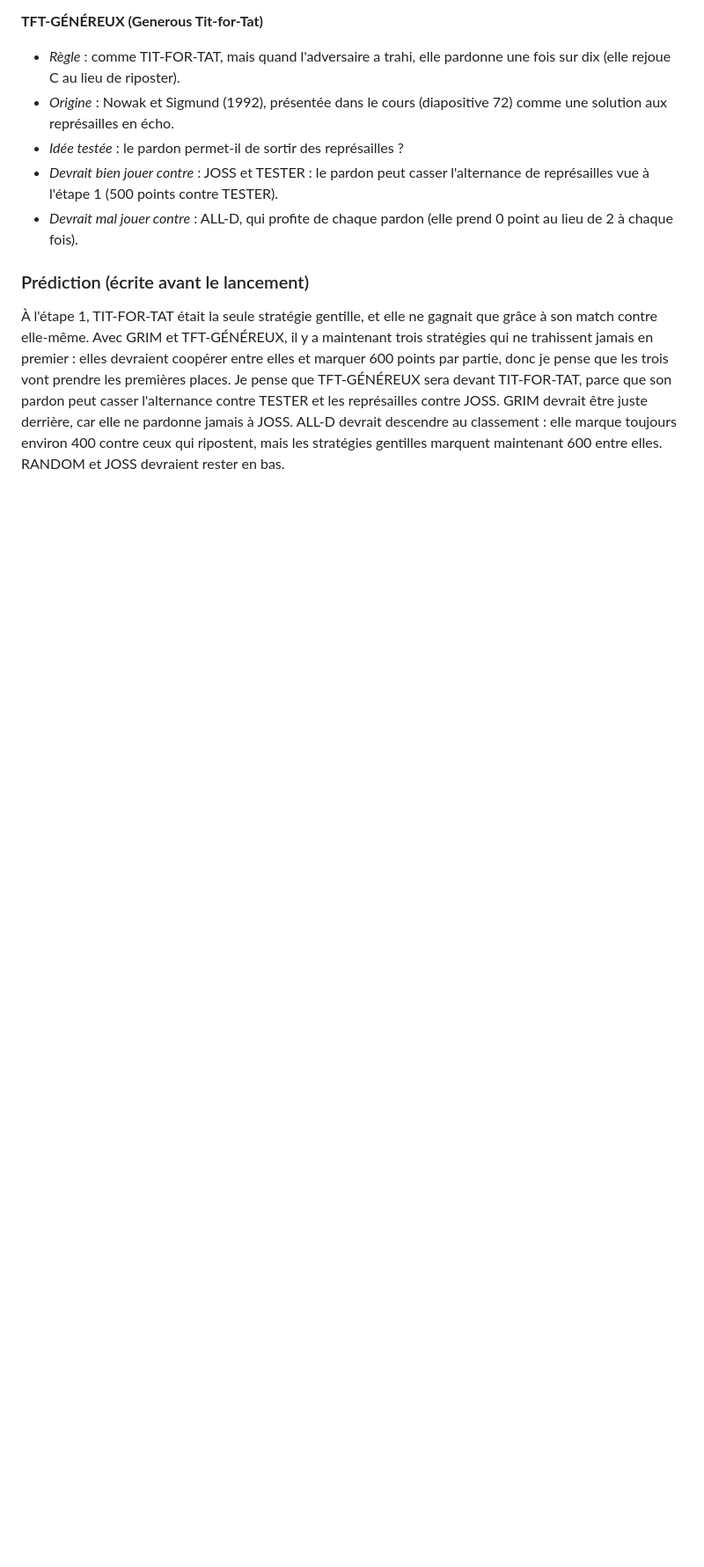
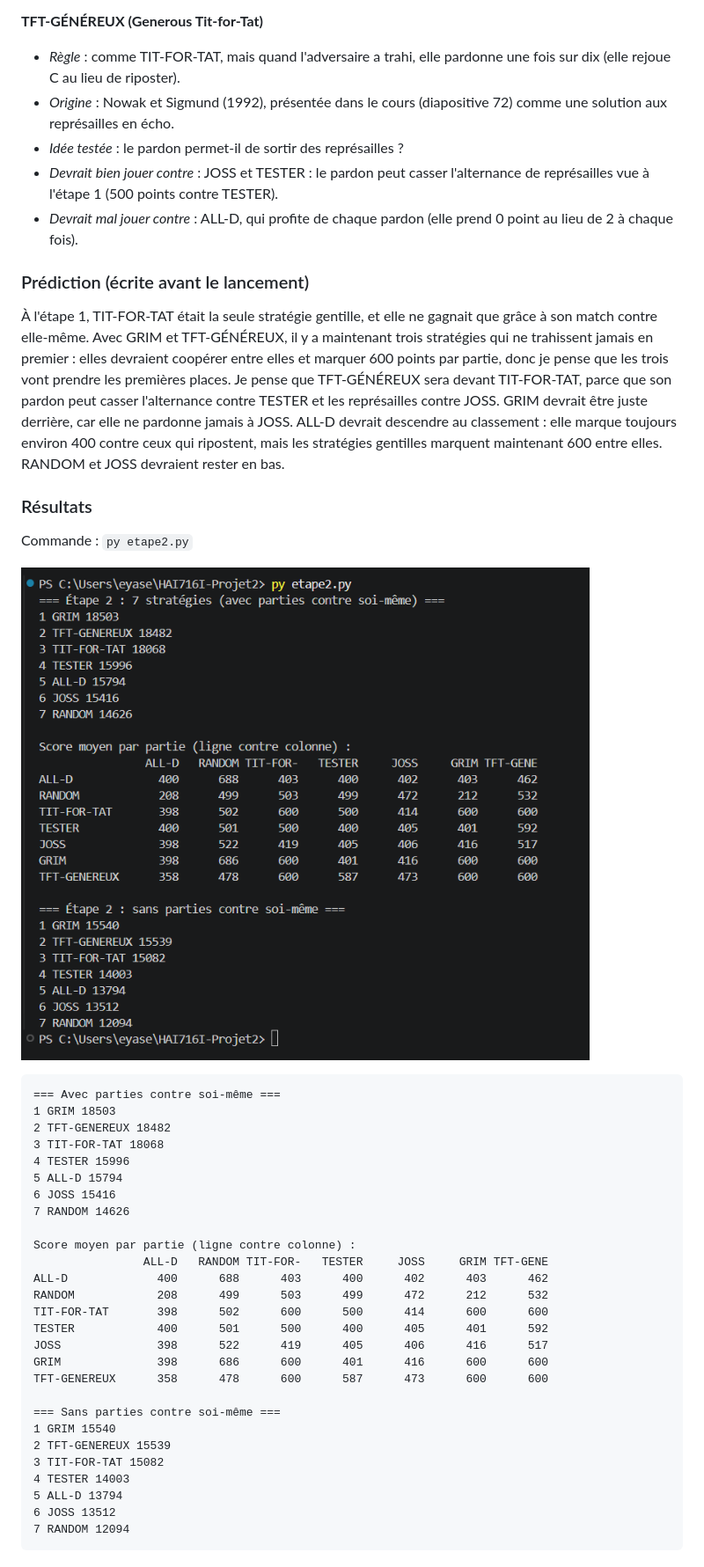
Before and after one commit to eyaselmi2004/HAI716I-Projet2, a Markdown page: journal.md, the part around one of its changes. Shown at 88% size. Drawn GitHub-style; pictures changed too: captures/etape2.png (added); blank space fills up the shorter version.

Commit message:
Étape 2 : résultats et analyse, réorganisation du journal

```diff
--- a/journal.md
+++ b/journal.md
@@ -128,3 +130,38 @@ J'ajoute deux stratégies absentes du cours, choisies parce qu'elles sont oppos
 ### Prédiction (écrite avant le lancement)
 
 À l'étape 1, TIT-FOR-TAT était la seule stratégie gentille, et elle ne gagnait que grâce à son match contre elle-même. Avec GRIM et TFT-GÉNÉREUX, il y a maintenant trois stratégies qui ne trahissent jamais en premier : elles devraient coopérer entre elles et marquer 600 points par partie, donc je pense que les trois vont prendre les premières places. Je pense que TFT-GÉNÉREUX sera devant TIT-FOR-TAT, parce que son pardon peut casser l'alternance contre TESTER et les représailles contre JOSS. GRIM devrait être juste derrière, car elle ne pardonne jamais à JOSS. ALL-D devrait descendre au classement : elle marque toujours environ 400 contre ceux qui ripostent, mais les stratégies gentilles marquent maintenant 600 entre elles. RANDOM et JOSS devraient rester en bas.
+
+### Résultats
+
+Commande : `py etape2.py`
+
+![Résultat de l'étape 2](captures/etape2.png)
+
+    === Avec parties contre soi-même ===
+    1 GRIM 18503
+    2 TFT-GENEREUX 18482
+    3 TIT-FOR-TAT 18068
+    4 TESTER 15996
+    5 ALL-D 15794
+    6 JOSS 15416
+    7 RANDOM 14626
+
+    Score moyen par partie (ligne contre colonne) :
+                    ALL-D   RANDOM TIT-FOR-   TESTER     JOSS     GRIM TFT-GENE
+    ALL-D             400      688      403      400      402      403      462
+    RANDOM            208      499      503      499      472      212      532
+    TIT-FOR-TAT       398      502      600      500      414      600      600
+    TESTER            400      501      500      400      405      401      592
+    JOSS              398      522      419      405      406      416      517
+    GRIM              398      686      600      401      416      600      600
+    TFT-GENEREUX      358      478      600      587      473      600      600
+
+    === Sans parties contre soi-même ===
+    1 GRIM 15540
+    2 TFT-GENEREUX 15539
+    3 TIT-FOR-TAT 15082
+    4 TESTER 14003
+    5 ALL-D 13794
+    6 JOSS 13512
+    7 RANDOM 12094
+
```
Also changed, not shown: other parts of journal.md (+21 -0 lines), 2 other files.
